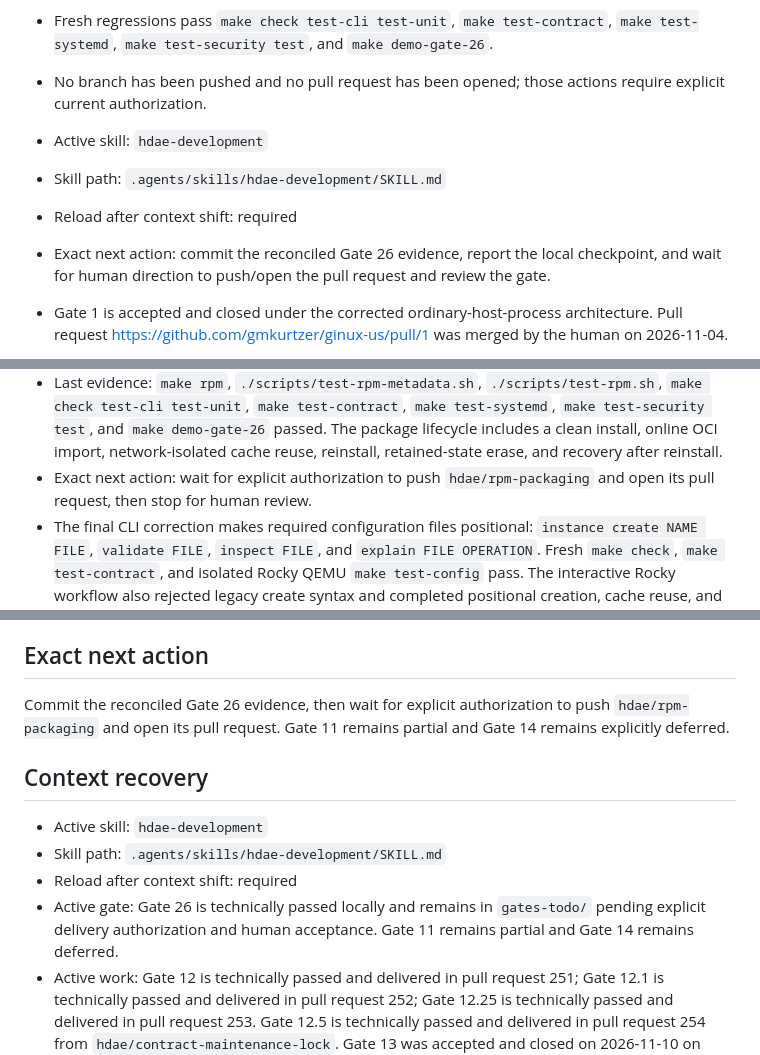
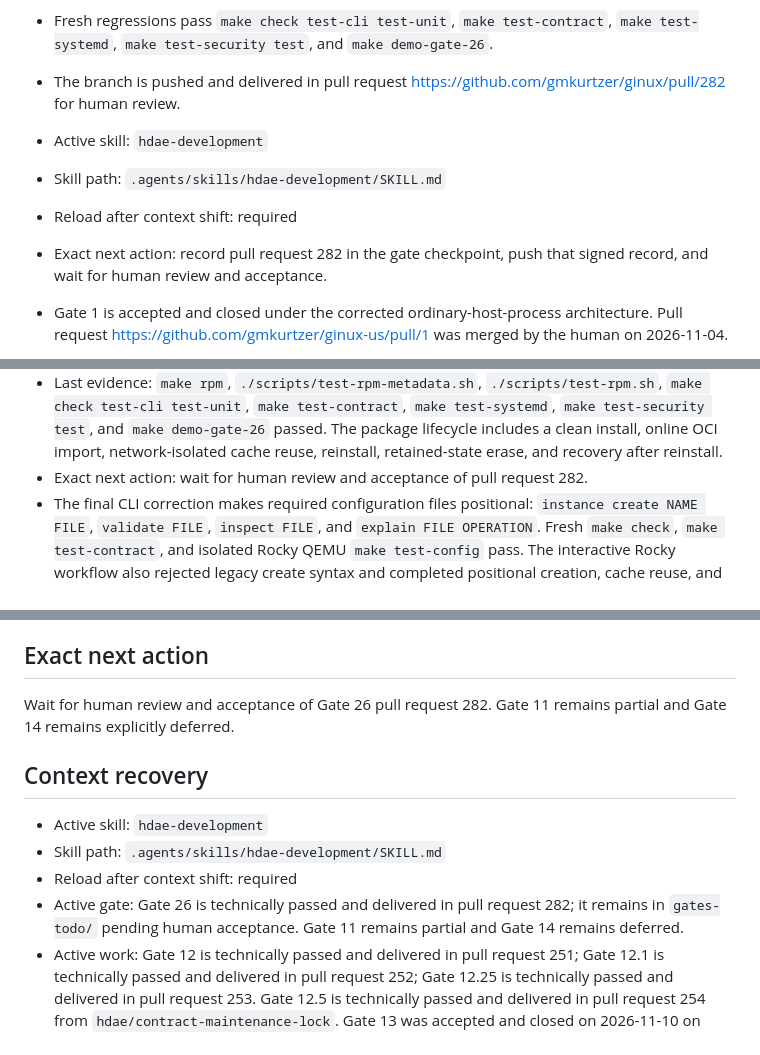
Before and after one commit to gmkurtzer/ginux, a Markdown page: hdae/STATUS.md, 3 parts joined by grey strips. Rendered like a GitHub page.

Commit message:
hdae: record Gate 26 pull request
Signed-off-by: Gregory M. Kurtzer <gmkurtzer@gmail.com>

```diff
--- a/hdae/STATUS.md
+++ b/hdae/STATUS.md
@@ -21,14 +21,13 @@
   start/status/stop, reinstall, state-preserving erase, and reinstall recovery.
 - Fresh regressions pass `make check test-cli test-unit`, `make test-contract`,
   `make test-systemd`, `make test-security test`, and `make demo-gate-26`.
-- No branch has been pushed and no pull request has been opened; those actions
-  require explicit current authorization.
+- The branch is pushed and delivered in pull request
+  https://github.com/gmkurtzer/ginux/pull/282 for human review.
 - Active skill: `hdae-development`
 - Skill path: `.agents/skills/hdae-development/SKILL.md`
 - Reload after context shift: required
-- Exact next action: commit the reconciled Gate 26 evidence, report the local
-  checkpoint, and wait for human direction to push/open the pull request and
-  review the gate.
+- Exact next action: record pull request 282 in the gate checkpoint, push that
+  signed record, and wait for human review and acceptance.
 
 - Gate 1 is accepted and closed under the corrected ordinary-host-process
   architecture. Pull request https://github.com/gmkurtzer/ginux-us/pull/1 was
@@ -265,8 +264,7 @@ scope, threat model, and invariants.
   demo-gate-26` passed. The package lifecycle includes a clean install, online
   OCI import, network-isolated cache reuse, reinstall, retained-state erase,
   and recovery after reinstall.
-- Exact next action: wait for explicit authorization to push
-  `hdae/rpm-packaging` and open its pull request, then stop for human review.
+- Exact next action: wait for human review and acceptance of pull request 282.
 - The final CLI correction makes required configuration files positional:
   `instance create NAME FILE`, `validate FILE`, `inspect FILE`, and
   `explain FILE OPERATION`. Fresh `make check`, `make test-contract`, and
@@ -655,17 +653,16 @@ scope, threat model, and invariants.
 
 ## Exact next action
 
-Commit the reconciled Gate 26 evidence, then wait for explicit authorization to
-push `hdae/rpm-packaging` and open its pull request. Gate 11 remains partial and
-Gate 14 remains explicitly deferred.
+Wait for human review and acceptance of Gate 26 pull request 282. Gate 11
+remains partial and Gate 14 remains explicitly deferred.
 
 ## Context recovery
 
 - Active skill: `hdae-development`
 - Skill path: `.agents/skills/hdae-development/SKILL.md`
 - Reload after context shift: required
-- Active gate: Gate 26 is technically passed locally and remains in
-  `gates-todo/` pending explicit delivery authorization and human acceptance.
+- Active gate: Gate 26 is technically passed and delivered in pull request 282;
+  it remains in `gates-todo/` pending human acceptance.
   Gate 11 remains partial and Gate 14 remains deferred.
 - Active work: Gate 12 is technically passed and delivered in pull request 251;
   Gate 12.1 is technically passed and delivered in pull request 252; Gate
```
Also changed, not shown: hdae/gates-todo/26-rpm-packaging.md (+4 -3 lines).
